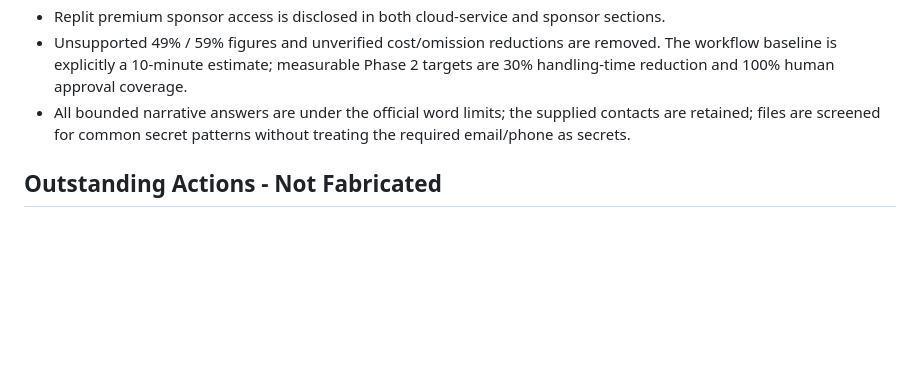
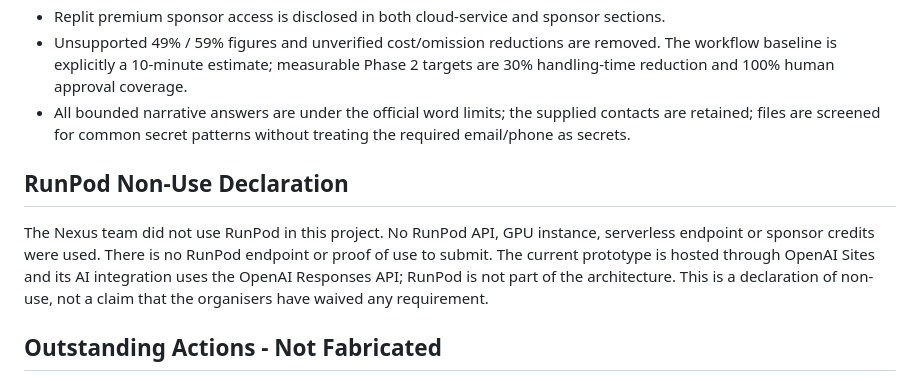
Before and after one commit to junzhanglee/SDC2026-domain2-nailong, a Markdown page: submission/README.md, the part around the change. Rendered like a GitHub page; blank space fills up the shorter version.

Commit message:
Declare RunPod was not used in Nexus

```diff
--- a/submission/README.md
+++ b/submission/README.md
@@ -26,6 +26,10 @@ The supplied official PDF templates do **not** ask for individual member duties.
 - Unsupported 49% / 59% figures and unverified cost/omission reductions are removed. The workflow baseline is explicitly a 10-minute estimate; measurable Phase 2 targets are 30% handling-time reduction and 100% human approval coverage.
 - All bounded narrative answers are under the official word limits; the supplied contacts are retained; files are screened for common secret patterns without treating the required email/phone as secrets.
 
+## RunPod Non-Use Declaration
+
+The Nexus team did not use RunPod in this project. No RunPod API, GPU instance, serverless endpoint or sponsor credits were used. There is no RunPod endpoint or proof of use to submit. The current prototype is hosted through OpenAI Sites and its AI integration uses the OpenAI Responses API; RunPod is not part of the architecture. This is a declaration of non-use, not a claim that the organisers have waived any requirement.
+
 ## Outstanding Actions - Not Fabricated
 
 1. Leader review of the complete team resource inventory, any other AI tools (including possible Replit Agent use), originality/IP statements, and signatures.
```
